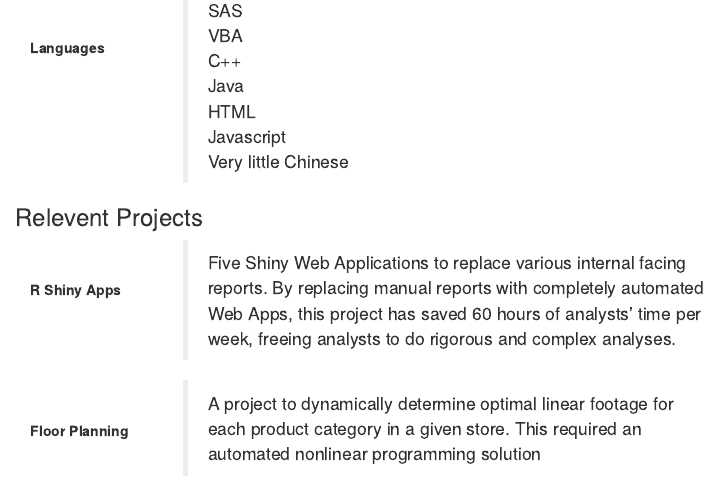
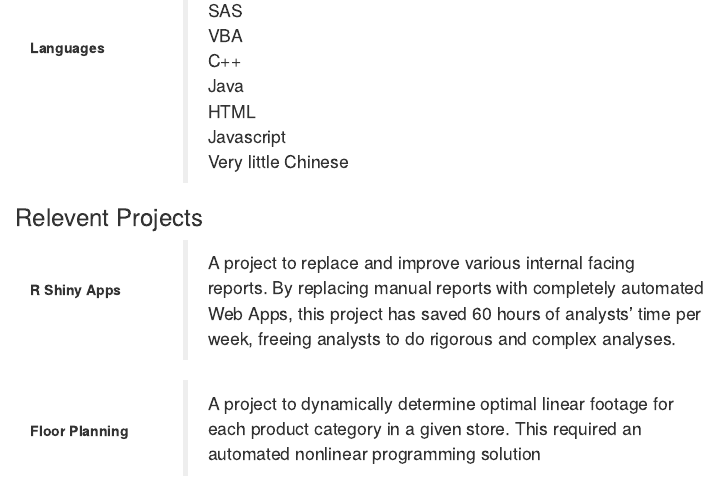
Before and after one commit to poperobe/resume, an R Markdown document (Ben_Pope_CV.Rmd): the page in a window 1100 px wide, from 1090 px down. Rendered offline with R 4.5, knitr and Pandoc, with nearby package versions; both versions are drawn in the output format of the newer one.

Commit message:
Initial commit with html render

```diff
--- a/Ben_Pope_CV.Rmd
+++ b/Ben_Pope_CV.Rmd
@@ -1,8 +1,4 @@
----
-output:
-  pdf_document: default
-  html_document: default
----
+
 
 <h2 align='center'> Robert 'Ben' Pope </h2>
 <h4 align='center'> poper38@gmail.com </h4>
@@ -121,7 +117,7 @@ output:
 </div>
 
 <div class = "col-md-10">
->Five Shiny Web Applications to replace various internal facing
+>A project to replace and improve various internal facing
 >reports. By replacing manual reports with completely automated
 >Web Apps, this project has saved 60 hours of analysts' time per
 >week, freeing analysts to do rigorous and complex analyses.
```
Also changed, not shown: Ben_Pope_CV.html (added).
